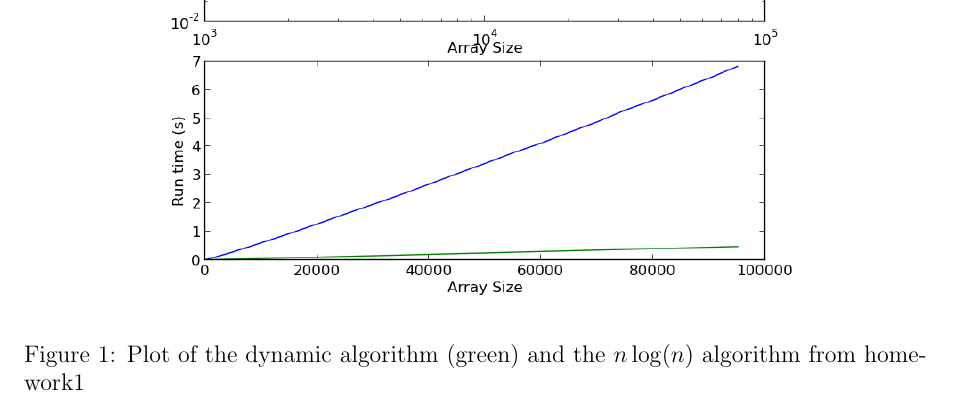
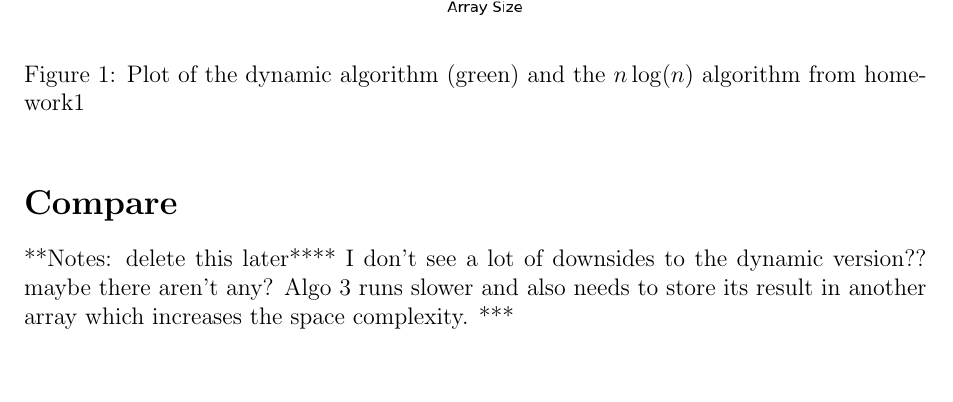
Before and after one commit to jdorweiler/algo_hw, a LaTeX problem sheet (hw2/hw2.tex): part of page 3 of 3, cut so that both start at the same text, the shorter picture padded with empty space. Compiled offline with pdfLaTeX.

Commit message:
started compare section

```diff
--- a/hw2/hw2.tex
+++ b/hw2/hw2.tex
@@ -102,4 +102,9 @@ The maximum value is then set to the maximum of either the previous maximum or t
 \includegraphics[width=0.8\textwidth]{algo4runtime}
 \caption{Plot of the dynamic algorithm (green) and the $n\log(n)$ algorithm from homework1}
 \end{figure}
+
+\section*{Compare}
+
+
+**Notes: delete this later**** I don't see a lot of downsides to the dynamic version?? maybe there aren't any?  Algo 3 runs slower and also needs to store its result in another array which increases the space complexity. ***
 \end{document}
```
Also changed, not shown: hw2/hw2.pdf, 1 other file.
